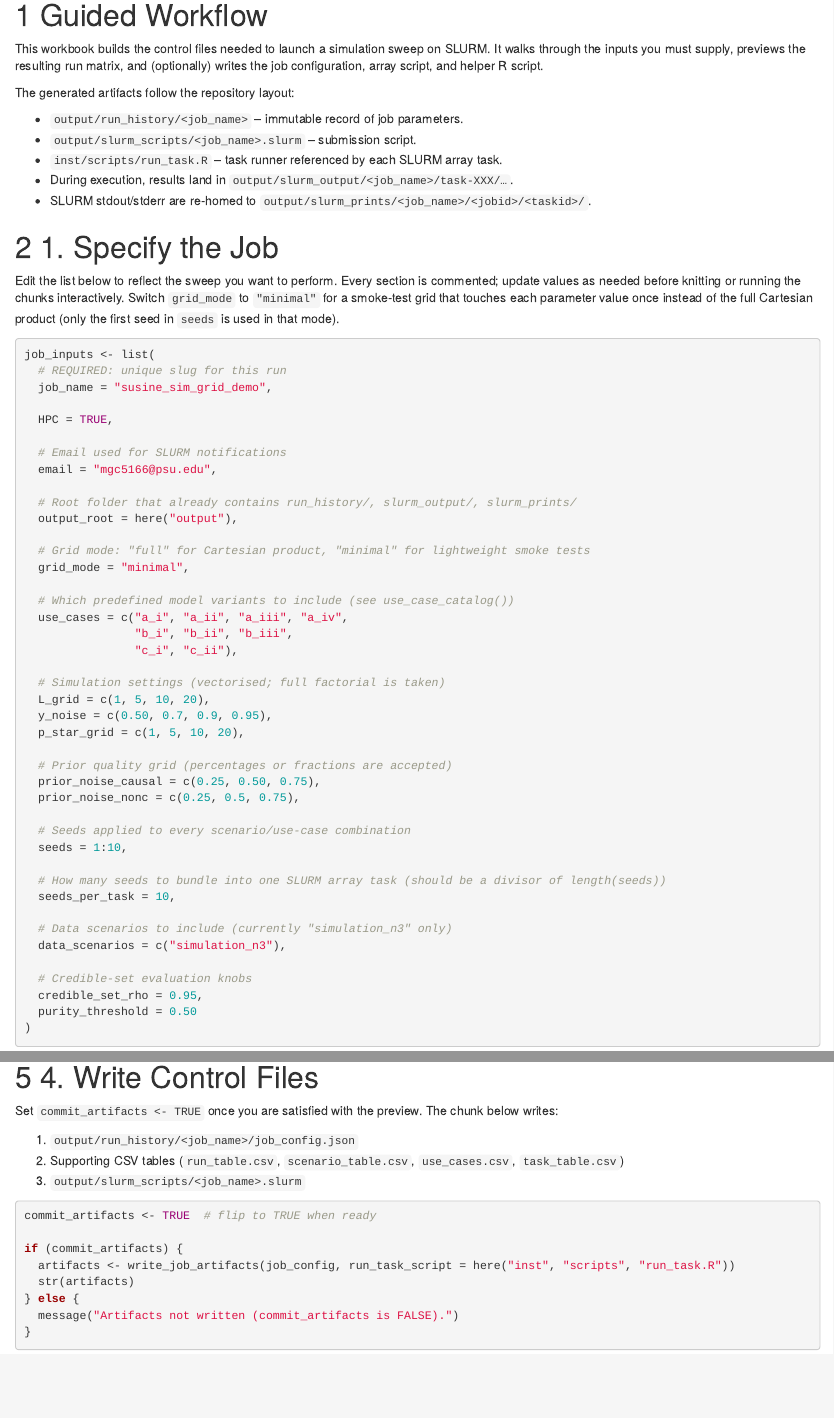
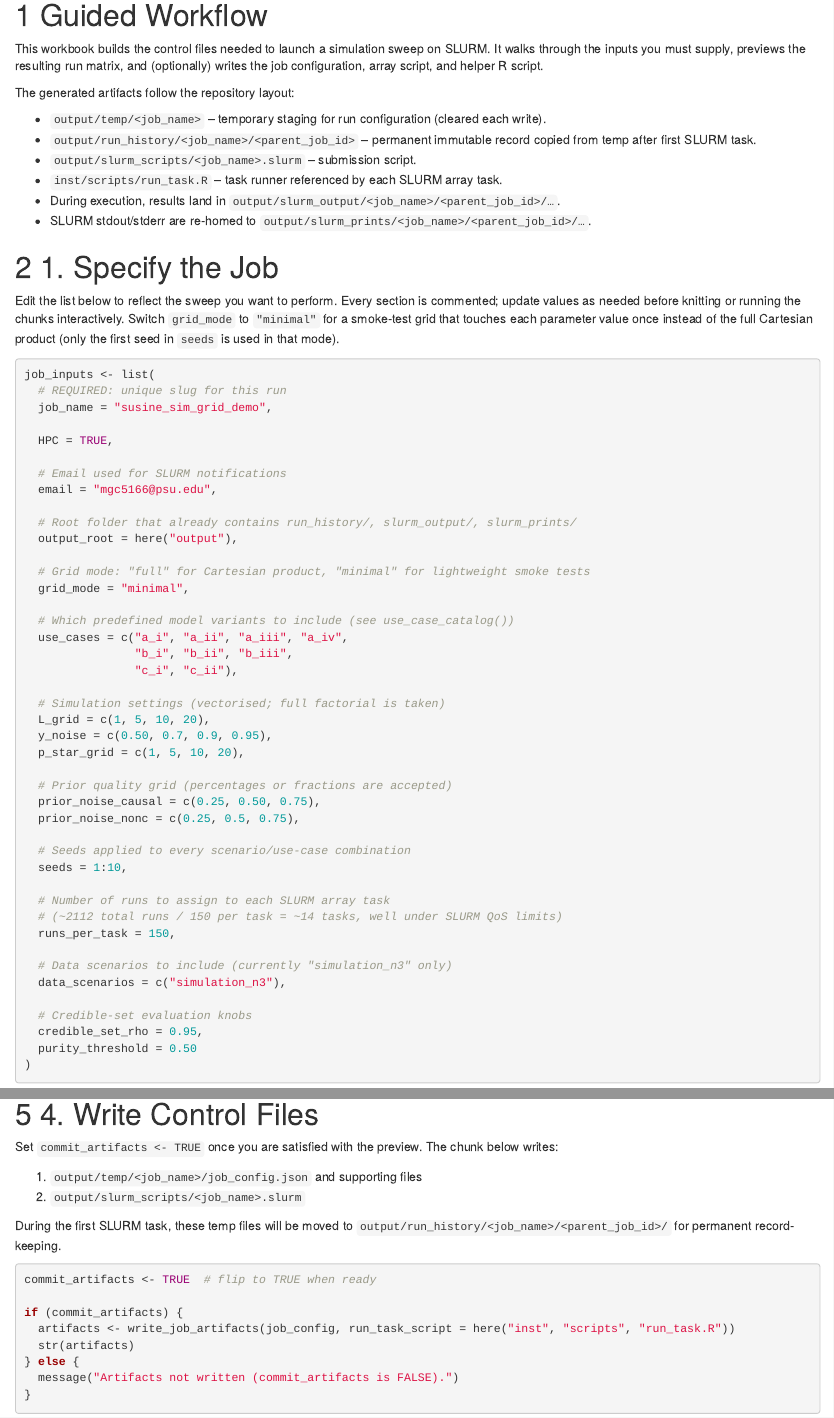
Before and after one commit to Michael-G-Callahan/test.susine, an R Markdown document (vignettes/run_control_workbook.Rmd): the page in a window 1100 px wide, from 590 px down, and a second part further down, joined at a grey line. Rendered offline with R 4.5, knitr and Pandoc, with nearby package versions; code that draws random numbers runs with fixed seeds of ours; some code elsewhere in the file could not run offline; common packages that the code uses without loading them are loaded.

Commit message:
reorganize runs and seeds per task (attempt -- to be validated on the HPC)

````diff
--- a/R/run_controls.R
+++ b/R/run_controls.R
@@ -173,26 +173,14 @@ make_run_tables <- function(use_case_ids,
 #' Attach task identifiers to the run table.
 #'
 #' @param runs Run tibble from [make_run_tables()].
-#' @param seeds_per_task Integer number of seeds executed inside each task.
-#' @return Tibble with `task_id` column added and supporting task summary.
+#' @param runs_per_task Integer number of runs assigned to each SLURM task.
+#' @param shuffle_seed Optional seed for reproducible shuffling (default: NULL for random).
+#' @return Tibble with `task_id` and `shuffled_order` columns added, and supporting task summary.
 #' @keywords internal
-assign_task_ids <- function(runs, seeds_per_task) {
-  if (seeds_per_task < 1) {
-    stop("seeds_per_task must be >= 1")
+assign_task_ids <- function(runs, runs_per_task, shuffle_seed = NULL) {
+  if (runs_per_task < 1) {
+    stop("runs_per_task must be >= 1")
   }
-  runs_aug <- runs %>%
-    dplyr::group_by(scenario_id, use_case_id) %>%
-    dplyr::mutate(
-      seed_index = dplyr::row_number(),
-      task_local = ((seed_index - 1L) %/% seeds_per_task) + 1L
-    ) %>%
-    dplyr::ungroup()
 
-  tasks <- runs_aug %>%
-    dplyr::distinct(scenario_id, use_case_id, task_local) %>%
-    dplyr::arrange(scenario_id, use_case_id, task_local) %>%
-    dplyr::mutate(task_id = dplyr::row_number())
+  n_runs <- nrow(runs)
 
-  runs_final <- runs_aug %>%
-    dplyr::left_join(tasks, by = c("scenario_id", "use_case_id", "task_local")) %>%
-    dplyr::arrange(task_id, scenario_id, use_case_id, seed) %>%
@@ -205,3 +193,5 @@ assign_task_ids <- function(runs, seeds_per_task) {
-        dplyr::count(task_id, name = "runs_per_task"),
-      by = "task_id"
-    )
+  # Assign task_ids based on shuffled order
+  runs_shuffled <- runs %>%
+    dplyr::mutate(shuffled_order = shuffled_idx) %>%
+    dplyr::arrange(shuffled_order) %>%
+    dplyr::mutate(task_id = ((dplyr::row_number() - 1L) %/% as.integer(runs_per_task)) + 1L) %>%
@@ -210,3 +205,4 @@ assign_task_ids <- function(runs, seeds_per_task) {
+  list(runs = runs_shuffled, tasks = tasks_summary)
 }
 
 #' Create an in-memory job configuration.
@@ -238,7 +234,7 @@ make_job_config <- function(job_name,
                             p_star_grid,
                             seeds,
                             data_scenarios = "simulation_n3",
-                            seeds_per_task = 1,
+                            runs_per_task = 150,
                             email = "mgc5166@psu.edu",
                             output_root = "output",
                             credible_set_rho = 0.95,
@@ -279,7 +275,7 @@ make_job_config <- function(job_name,
       HPC = HPC,
       email = email,
       created_at = timestamp_utc(),
-      seeds_per_task = seeds_per_task,
+      runs_per_task = runs_per_task,
       credible_set_rho = credible_set_rho,
       purity_threshold = purity_threshold,
       compute = list(
--- a/vignettes/run_control_workbook.Rmd
+++ b/vignettes/run_control_workbook.Rmd
@@ -34,15 +34,12 @@ array script, and helper R script.
 
 The generated artifacts follow the repository layout:
 
--   `output/run_history/<job_name>` – immutable record of job
-    parameters.
+-   `output/temp/<job_name>` – temporary staging for run configuration (cleared each write).
+-   `output/run_history/<job_name>/<parent_job_id>` – permanent immutable record copied from temp after first SLURM task.
 -   `output/slurm_scripts/<job_name>.slurm` – submission script.
--   `inst/scripts/run_task.R` – task runner referenced by each SLURM
-    array task.
--   During execution, results land in
-    `output/slurm_output/<job_name>/task-XXX/…`.
--   SLURM stdout/stderr are re-homed to
-    `output/slurm_prints/<job_name>/<jobid>/<taskid>/`.
+-   `inst/scripts/run_task.R` – task runner referenced by each SLURM array task.
+-   During execution, results land in `output/slurm_output/<job_name>/<parent_job_id>/…`.
+-   SLURM stdout/stderr are re-homed to `output/slurm_prints/<job_name>/<parent_job_id>/…`.
 
 # 1. Specify the Job
 
@@ -86,8 +83,9 @@ job_inputs <- list(
   # Seeds applied to every scenario/use-case combination
   seeds = 1:10,
 
-  # How many seeds to bundle into one SLURM array task (should be a divisor of length(seeds))
-  seeds_per_task = 10,
+  # Number of runs to assign to each SLURM array task
+  # (~2112 total runs / 150 per task = ~14 tasks, well under SLURM QoS limits)
+  runs_per_task = 150,
 
   # Data scenarios to include (currently "simulation_n3" only)
   data_scenarios = c("simulation_n3"),
@@ -184,10 +180,11 @@ cat("Total SLURM tasks:", total_tasks, "\n")
 Set `commit_artifacts <- TRUE` once you are satisfied with the preview.
 The chunk below writes:
 
-1.  `output/run_history/<job_name>/job_config.json`
-2.  Supporting CSV tables (`run_table.csv`, `scenario_table.csv`,
-    `use_cases.csv`, `task_table.csv`)
-3.  `output/slurm_scripts/<job_name>.slurm`
+1.  `output/temp/<job_name>/job_config.json` and supporting files
+2.  `output/slurm_scripts/<job_name>.slurm`
+
+During the first SLURM task, these temp files will be moved to
+`output/run_history/<job_name>/<parent_job_id>/` for permanent record-keeping.
 
 ```{r write-artifacts}
 commit_artifacts <- TRUE  # flip to TRUE when ready
````
Also changed, not shown: R/run_controls.R (21 more changed lines), vignettes/run_control_workbook.Rmd (23 more changed lines), 1 other file.
